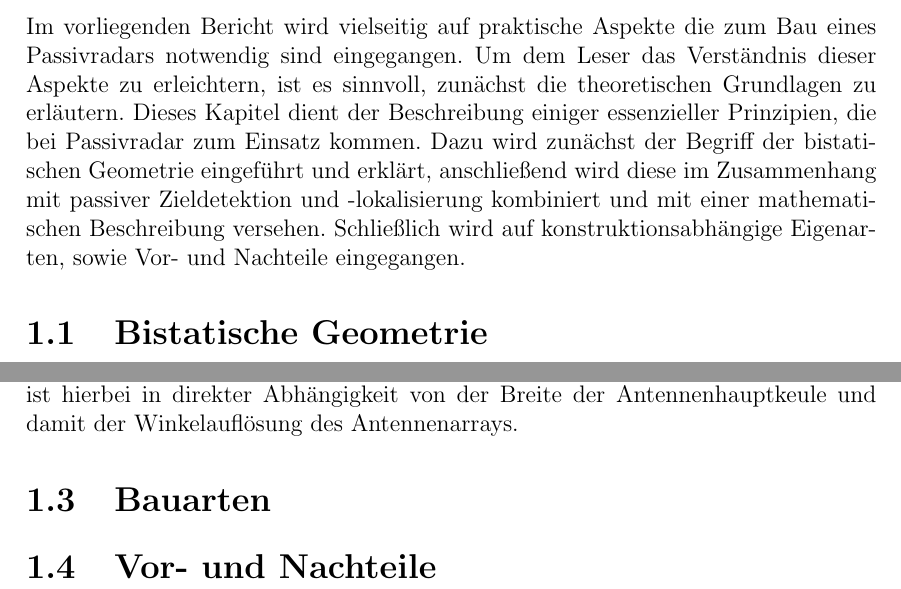
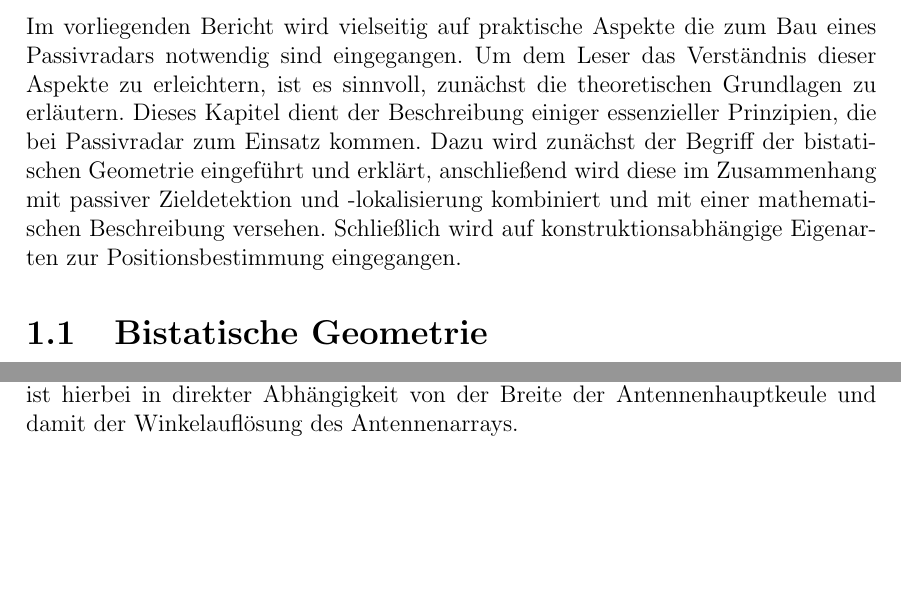
Before and after one commit to ChiefGokhlayeh/pluto-sdr-pr, a LaTeX document (docu/report.tex, which reads docu/report/grundlagen.tex): two parts of pages 5 and 8 of 16, joined at a grey line, cut so that both start at the same text, the shorter picture padded with empty space. Compiled offline with pdfLaTeX.

Commit message:
Scratch separate build types,  pro/contra sections

```diff
--- a/docu/report/grundlagen.tex
+++ b/docu/report/grundlagen.tex
@@ -1,7 +1,7 @@
 % !TeX root = ../report.tex
 \chapter{Grundlagen}
 
-Im vorliegenden Bericht wird vielseitig auf praktische Aspekte die zum Bau eines Passivradars notwendig sind eingegangen. Um dem Leser das Verständnis dieser Aspekte zu erleichtern, ist es sinnvoll, zunächst die theoretischen Grundlagen zu erläutern. Dieses Kapitel dient der Beschreibung einiger essenzieller Prinzipien, die bei Passivradar zum Einsatz kommen. Dazu wird zunächst der Begriff der bistatischen Geometrie eingeführt und erklärt, anschließend wird diese im Zusammenhang mit passiver Zieldetektion und -lokalisierung kombiniert und mit einer mathematischen Beschreibung versehen. Schließlich wird auf konstruktionsabhängige Eigenarten, sowie Vor- und Nachteile eingegangen.
+Im vorliegenden Bericht wird vielseitig auf praktische Aspekte die zum Bau eines Passivradars notwendig sind eingegangen. Um dem Leser das Verständnis dieser Aspekte zu erleichtern, ist es sinnvoll, zunächst die theoretischen Grundlagen zu erläutern. Dieses Kapitel dient der Beschreibung einiger essenzieller Prinzipien, die bei Passivradar zum Einsatz kommen. Dazu wird zunächst der Begriff der bistatischen Geometrie eingeführt und erklärt, anschließend wird diese im Zusammenhang mit passiver Zieldetektion und -lokalisierung kombiniert und mit einer mathematischen Beschreibung versehen. Schließlich wird auf konstruktionsabhängige Eigenarten zur Positionsbestimmung eingegangen.
 
 \section{Bistatische Geometrie}\label{sct:bistatic_geometry}
 
@@ -414,7 +414,3 @@ Dabei ist festzustellen, dass ohne zusätzliche Informationen keine Rückschlüs
     \end{tikzpicture}
     \caption{Ziellokalisierung über bistatische Entfernung und Winkelmessung.}\label{fig:localization_via_angular_measurement}
 \end{figure}
-
-\section{Bauarten}
-
-\section{Vor- und Nachteile}
```
